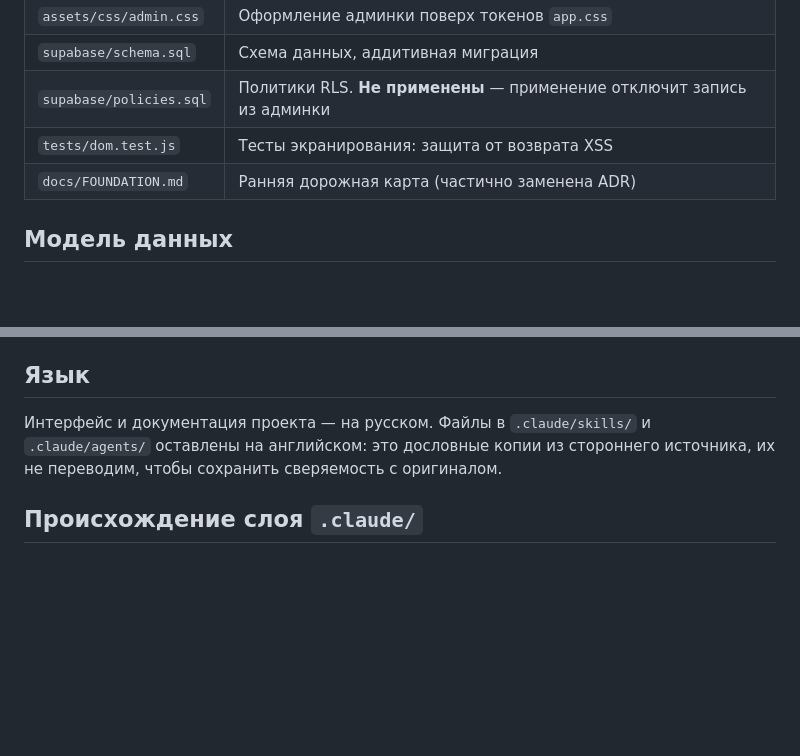
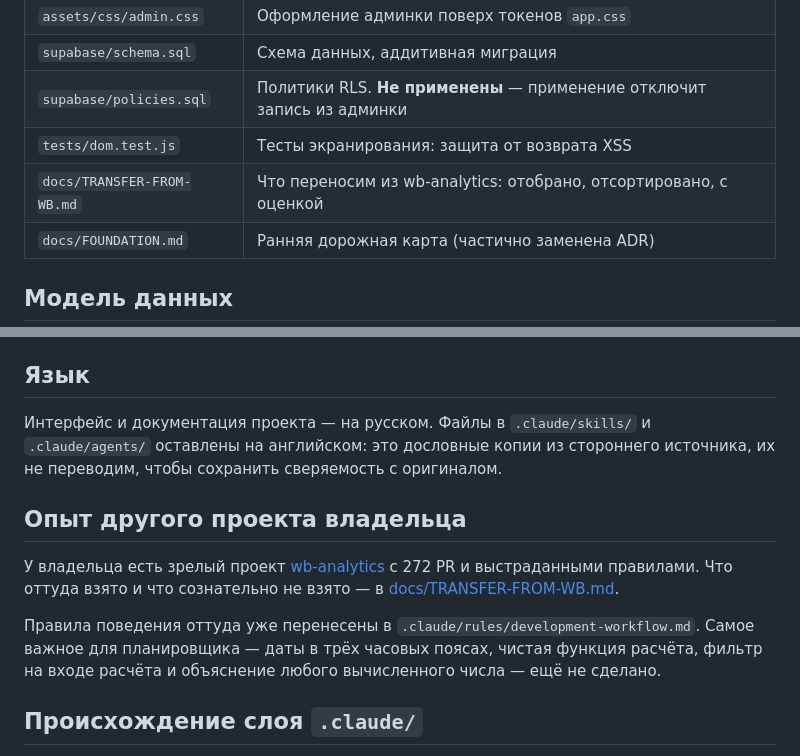
Before and after one commit to Masreniy/nowhere-fast, a Markdown page: CLAUDE.md, 2 parts joined by grey strips. Rendered like a GitHub page; blank space fills up the shorter version.

```diff
--- a/CLAUDE.md
+++ b/CLAUDE.md
@@ -39,6 +39,7 @@
 | `supabase/schema.sql` | Схема данных, аддитивная миграция |
 | `supabase/policies.sql` | Политики RLS. **Не применены** — применение отключит запись из админки |
 | `tests/dom.test.js` | Тесты экранирования: защита от возврата XSS |
+| `docs/TRANSFER-FROM-WB.md` | Что переносим из wb-analytics: отобрано, отсортировано, с оценкой |
 | `docs/FOUNDATION.md` | Ранняя дорожная карта (частично заменена ADR) |
 
 ## Модель данных
@@ -106,6 +107,16 @@ cities ──┬─> places                                    (ADR-0004)
 `.claude/agents/` оставлены на английском: это дословные копии из стороннего
 источника, их не переводим, чтобы сохранить сверяемость с оригиналом.
 
+## Опыт другого проекта владельца
+
+У владельца есть зрелый проект [wb-analytics](https://github.com/Masreniy/wb-analytics)
+с 272 PR и выстраданными правилами. Что оттуда взято и что сознательно не взято —
+в [docs/TRANSFER-FROM-WB.md](docs/TRANSFER-FROM-WB.md).
+
+Правила поведения оттуда уже перенесены в `.claude/rules/development-workflow.md`.
+Самое важное для планировщика — даты в трёх часовых поясах, чистая функция расчёта,
+фильтр на входе расчёта и объяснение любого вычисленного числа — ещё не сделано.
+
 ## Происхождение слоя `.claude/`
 
 Отобрано вручную из [ECC](https://github.com/affaan-m/ECC) v2.2.1 (MIT).
```
Also changed, not shown: docs/TRANSFER-FROM-WB.md (added, +425 -0 lines).
